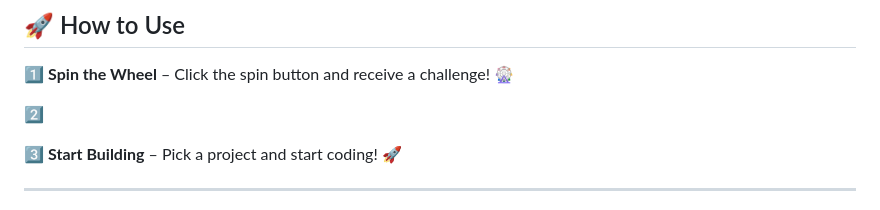
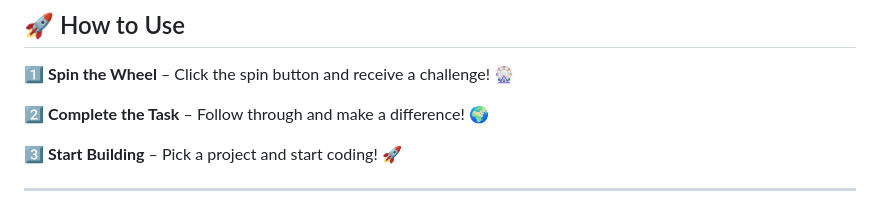
Before and after one commit to KelvCodes/-Community-Impact-Wheel-, a Markdown page: README.md, the part around the change. Rendered like a GitHub page.

```diff
--- a/README.md
+++ b/README.md
@@ -37,7 +37,7 @@ A **fun and interactive** web app that encourages users to make a positive impac
 ## 🚀 How to Use
 1️⃣  **Spin the Wheel** – Click the spin button and receive a challenge! 🎡
 
-2️⃣
+2️⃣  **Complete the Task** – Follow through and make a difference! 🌍
 
 3️⃣  **Start Building** – Pick a project and start coding! 🚀
 
```
